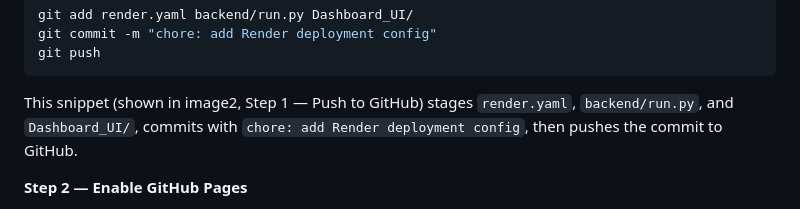
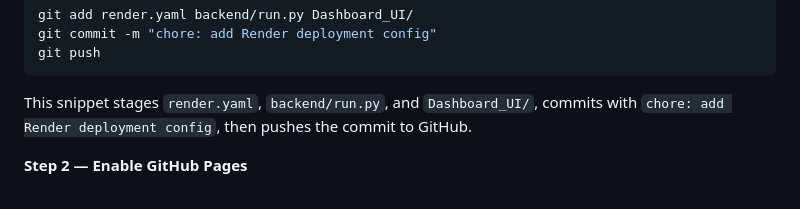
Before and after one commit to Omkar-ai-wed/EmailGuard, a Markdown page: README.md, the part around the change. Drawn GitHub-style.

Commit message:
Update README.md
Co-authored-by: Copilot <175728472+Copilot@users.noreply.github.com>

````diff
--- a/README.md
+++ b/README.md
@@ -232,7 +232,7 @@ git add render.yaml backend/run.py Dashboard_UI/
 git commit -m "chore: add Render deployment config"
 git push
 ```
-This snippet (shown in image2, Step 1 — Push to GitHub) stages `render.yaml`, `backend/run.py`, and `Dashboard_UI/`, commits with `chore: add Render deployment config`, then pushes the commit to GitHub.
+This snippet stages `render.yaml`, `backend/run.py`, and `Dashboard_UI/`, commits with `chore: add Render deployment config`, then pushes the commit to GitHub.
 
 **Step 2 — Enable GitHub Pages**
 1. Go to your repo: `https://github.com/Omkar-ai-wed/EmailGuard`
````
